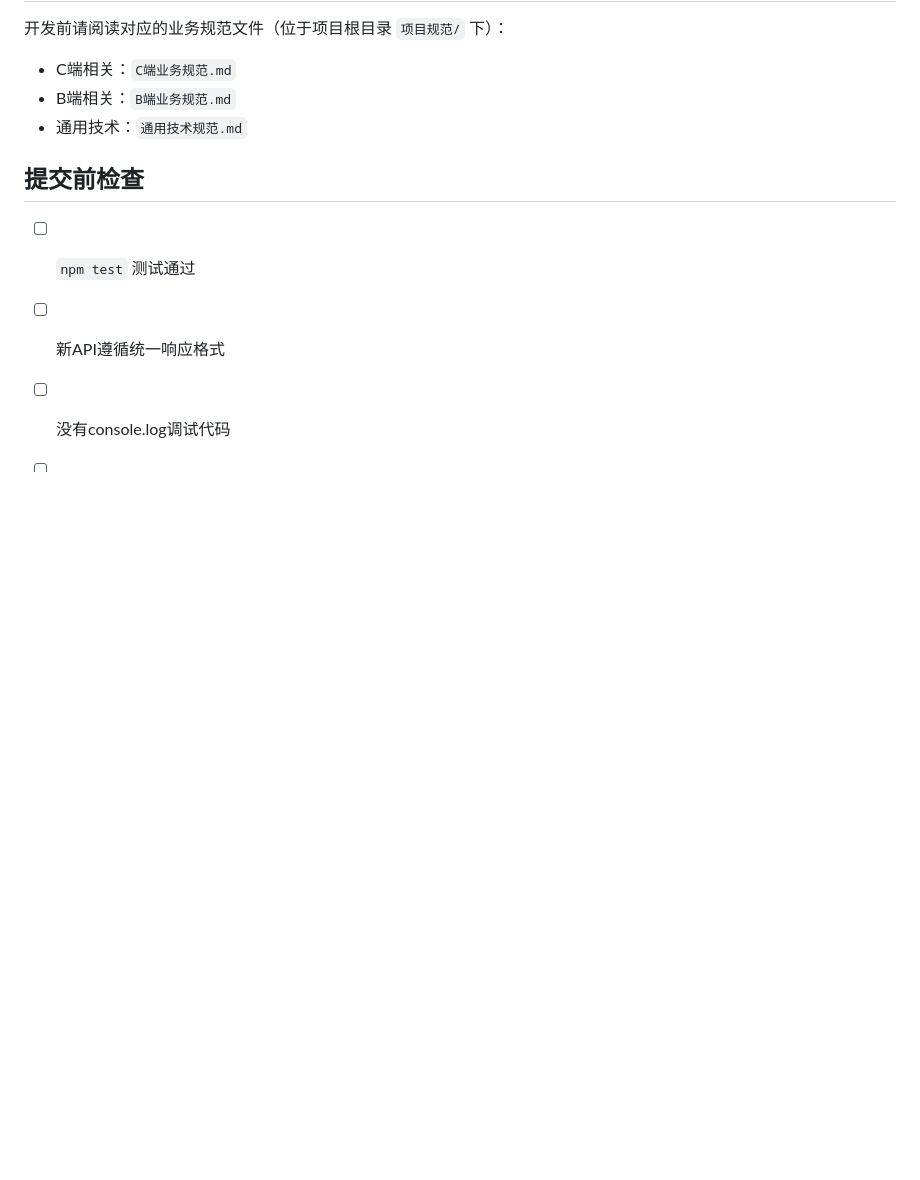
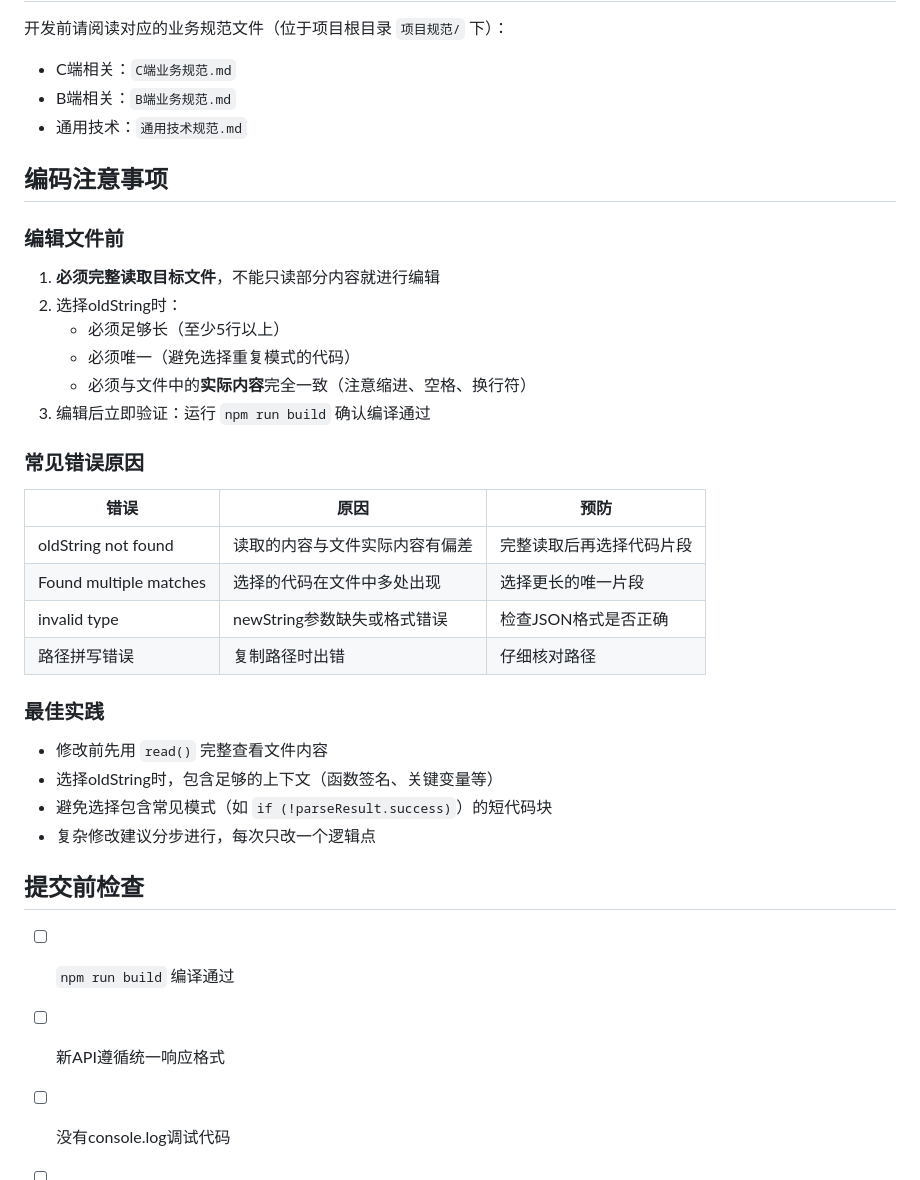
Before and after one commit to AWanderingClown/yougetdazi, a Markdown page: 开发/yougedazi-api/CLAUDE.md, the part around the change. Drawn GitHub-style; blank space fills up the shorter version.

Commit message:
docs: 更新API项目CLAUDE.md，添加编码注意事项和最佳实践

```diff
--- a/开发/yougedazi-api/CLAUDE.md
+++ b/开发/yougedazi-api/CLAUDE.md
@@ -109,8 +109,32 @@
 - B端相关：`B端业务规范.md`
 - 通用技术：`通用技术规范.md`
 
+## 编码注意事项
+
+### 编辑文件前
+1. **必须完整读取目标文件**，不能只读部分内容就进行编辑
+2. 选择oldString时：
+   - 必须足够长（至少5行以上）
+   - 必须唯一（避免选择重复模式的代码）
+   - 必须与文件中的**实际内容**完全一致（注意缩进、空格、换行符）
+3. 编辑后立即验证：运行 `npm run build` 确认编译通过
+
+### 常见错误原因
+| 错误 | 原因 | 预防 |
+|------|------|------|
+| oldString not found | 读取的内容与文件实际内容有偏差 | 完整读取后再选择代码片段 |
+| Found multiple matches | 选择的代码在文件中多处出现 | 选择更长的唯一片段 |
+| invalid type | newString参数缺失或格式错误 | 检查JSON格式是否正确 |
+| 路径拼写错误 | 复制路径时出错 | 仔细核对路径 |
+
+### 最佳实践
+- 修改前先用 `read()` 完整查看文件内容
+- 选择oldString时，包含足够的上下文（函数签名、关键变量等）
+- 避免选择包含常见模式（如 `if (!parseResult.success)`）的短代码块
+- 复杂修改建议分步进行，每次只改一个逻辑点
+
 ## 提交前检查
-- [ ] `npm test` 测试通过
+- [ ] `npm run build` 编译通过
 - [ ] 新API遵循统一响应格式
 - [ ] 没有console.log调试代码
 - [ ] 错误处理完善
```
